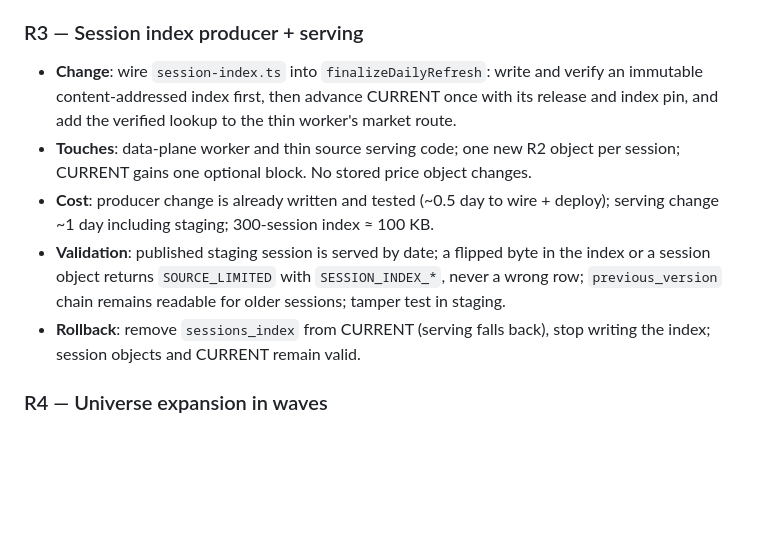
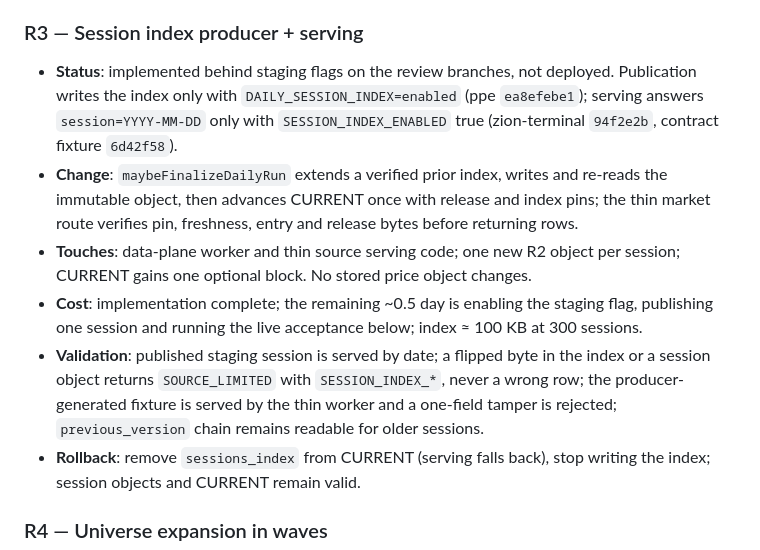
Before and after one commit to Scott-Switzer/DCF-stock-valuation-Engine, a Markdown page: docs/data-gap-repairs-2026-10-22.md, the part around the change. Drawn GitHub-style; blank space fills up the shorter version.

Commit message:
docs: record R3 as implemented behind staging flags
The session index is no longer only a proposal: publication writes and verifies
it before advancing CURRENT, and serving answers a dated session from it, both
disabled by default. R3 now names the enabling variables, the branch commits and
the remaining staging step instead of describing work still to be written.

🤖 Generated with Codebuff
Co-Authored-By: Codebuff <noreply@codebuff.com>

```diff
--- a/docs/data-gap-repairs-2026-10-22.md
+++ b/docs/data-gap-repairs-2026-10-22.md
@@ -263,15 +263,21 @@ is authorized by this report.
 
 ### R3 — Session index producer + serving
 
-- **Change**: wire `session-index.ts` into `finalizeDailyRefresh`: write and verify an immutable
-  content-addressed index first, then advance CURRENT once with its release and index pin, and add the verified lookup to the thin worker's market route.
+- **Status**: implemented behind staging flags on the review branches, not deployed.
+  Publication writes the index only with `DAILY_SESSION_INDEX=enabled` (ppe
+  `ea8efebe1`); serving answers `session=YYYY-MM-DD` only with `SESSION_INDEX_ENABLED`
+  true (zion-terminal `94f2e2b`, contract fixture `6d42f58`).
+- **Change**: `maybeFinalizeDailyRun` extends a verified prior index, writes and re-reads the
+  immutable object, then advances CURRENT once with release and index pins; the thin market
+  route verifies pin, freshness, entry and release bytes before returning rows.
 - **Touches**: data-plane worker and thin source serving code; one new R2 object per
   session; CURRENT gains one optional block. No stored price object changes.
-- **Cost**: producer change is already written and tested (~0.5 day to wire + deploy);
-  serving change ~1 day including staging; 300-session index ≈ 100 KB.
+- **Cost**: implementation complete; the remaining ~0.5 day is enabling the staging flag,
+  publishing one session and running the live acceptance below; index ≈ 100 KB at 300 sessions.
 - **Validation**: published staging session is served by date; a flipped byte in the index
   or a session object returns `SOURCE_LIMITED` with `SESSION_INDEX_*`, never a wrong row;
-  `previous_version` chain remains readable for older sessions; tamper test in staging.
+  the producer-generated fixture is served by the thin worker and a one-field tamper is
+  rejected; `previous_version` chain remains readable for older sessions.
 - **Rollback**: remove `sessions_index` from CURRENT (serving falls back), stop writing the
   index; session objects and CURRENT remain valid.
 
```
